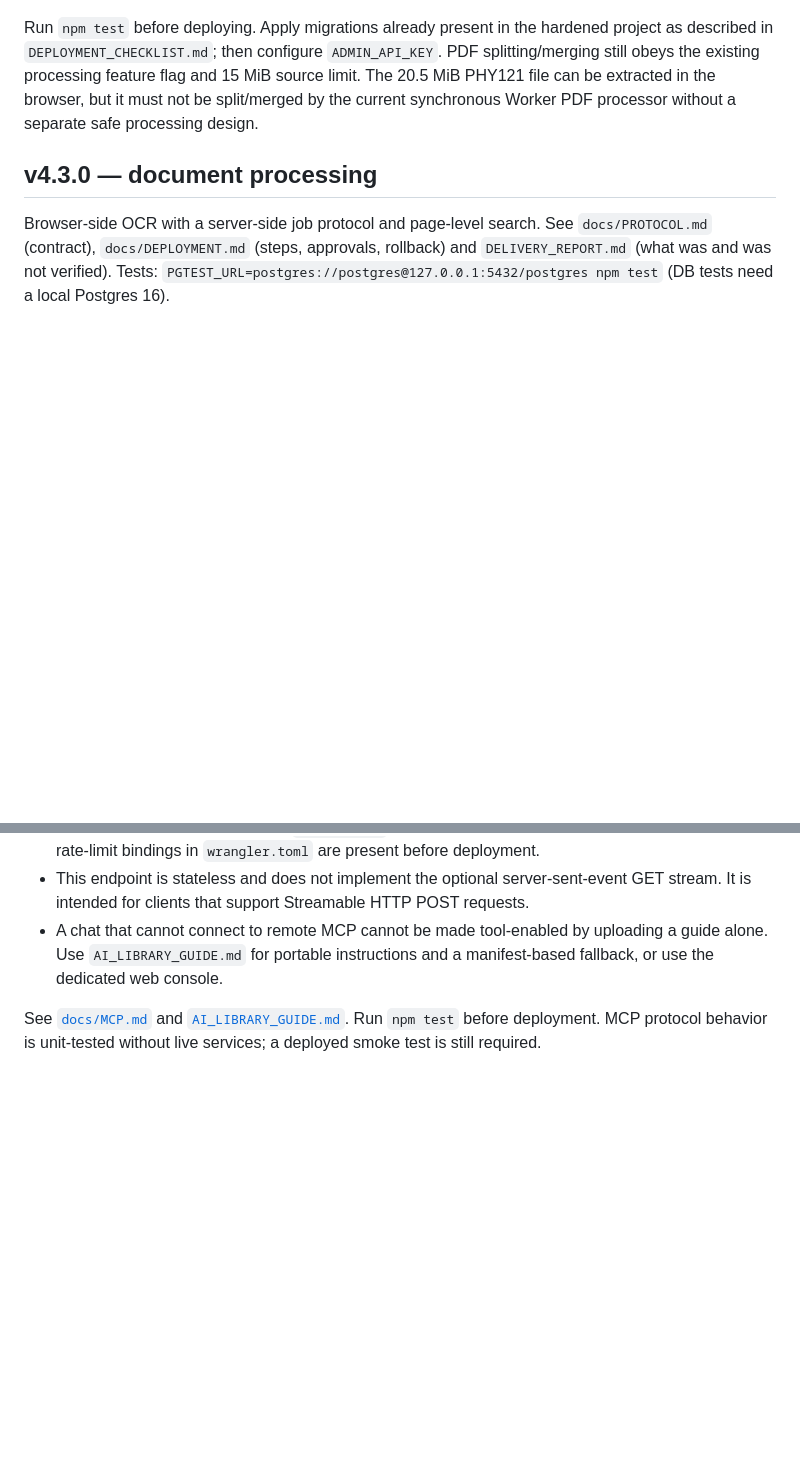
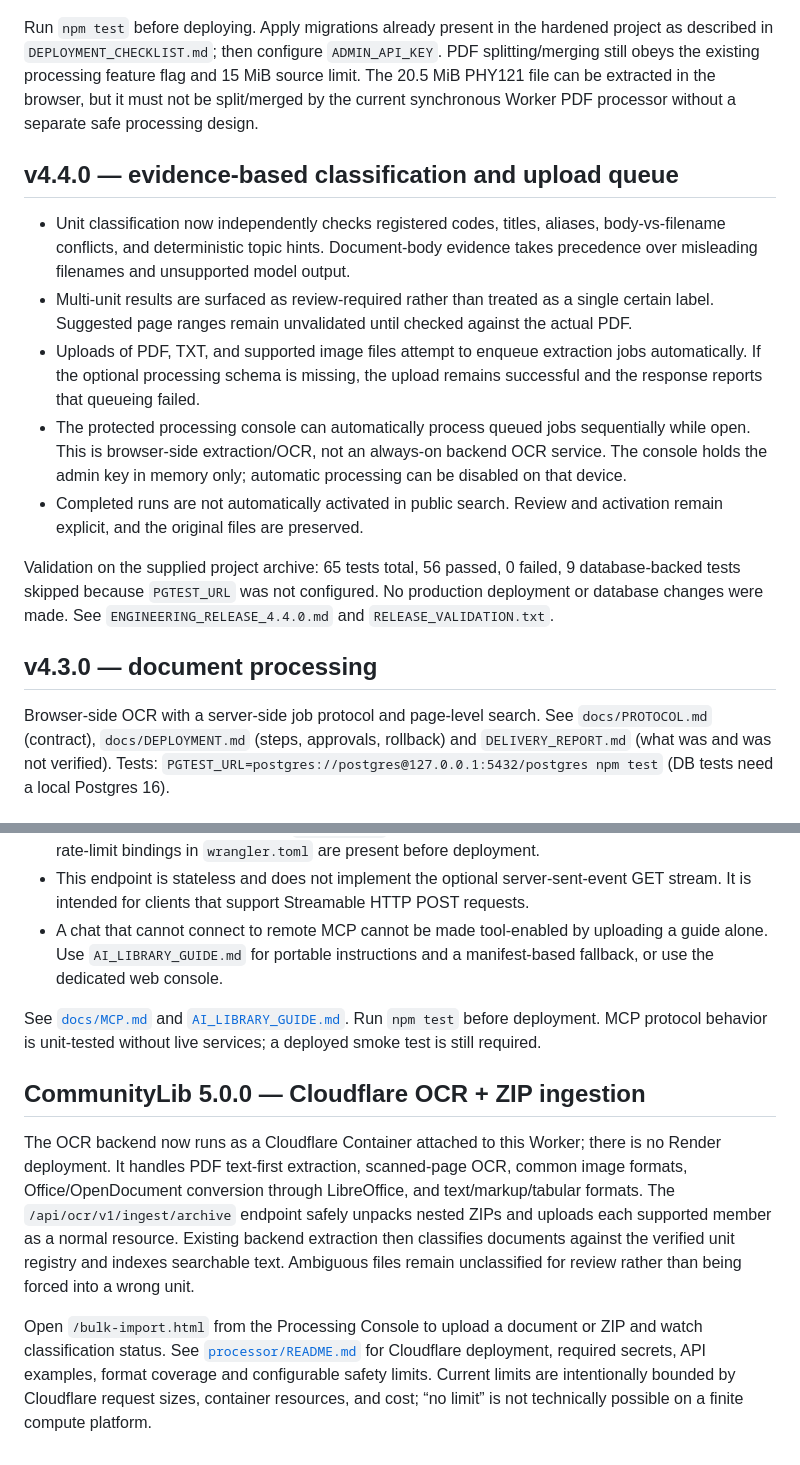
Before and after one commit to Braddock20/Communitylib, a Markdown page: README.md, 2 parts joined by grey strips. GitHub-like rendering; blank space fills up the shorter version.

Commit message:
Update via gpush

```diff
--- a/README.md
+++ b/README.md
@@ -402,6 +402,16 @@ New API endpoints:
 
 Run `npm test` before deploying. Apply migrations already present in the hardened project as described in `DEPLOYMENT_CHECKLIST.md`; then configure `ADMIN_API_KEY`. PDF splitting/merging still obeys the existing processing feature flag and 15 MiB source limit. The 20.5 MiB PHY121 file can be extracted in the browser, but it must not be split/merged by the current synchronous Worker PDF processor without a separate safe processing design.
 
+## v4.4.0 — evidence-based classification and upload queue
+
+- Unit classification now independently checks registered codes, titles, aliases, body-vs-filename conflicts, and deterministic topic hints. Document-body evidence takes precedence over misleading filenames and unsupported model output.
+- Multi-unit results are surfaced as review-required rather than treated as a single certain label. Suggested page ranges remain unvalidated until checked against the actual PDF.
+- Uploads of PDF, TXT, and supported image files attempt to enqueue extraction jobs automatically. If the optional processing schema is missing, the upload remains successful and the response reports that queueing failed.
+- The protected processing console can automatically process queued jobs sequentially while open. This is browser-side extraction/OCR, not an always-on backend OCR service. The console holds the admin key in memory only; automatic processing can be disabled on that device.
+- Completed runs are not automatically activated in public search. Review and activation remain explicit, and the original files are preserved.
+
+Validation on the supplied project archive: 65 tests total, 56 passed, 0 failed, 9 database-backed tests skipped because `PGTEST_URL` was not configured. No production deployment or database changes were made. See `ENGINEERING_RELEASE_4.4.0.md` and `RELEASE_VALIDATION.txt`.
+
 ## v4.3.0 — document processing
 Browser-side OCR with a server-side job protocol and page-level search. See `docs/PROTOCOL.md` (contract),
 `docs/DEPLOYMENT.md` (steps, approvals, rollback) and `DELIVERY_REPORT.md` (what was and was not verified).
@@ -419,3 +429,9 @@ CommunityLib exposes a stateless remote MCP endpoint at `POST /mcp` for compatib
 - A chat that cannot connect to remote MCP cannot be made tool-enabled by uploading a guide alone. Use `AI_LIBRARY_GUIDE.md` for portable instructions and a manifest-based fallback, or use the dedicated web console.
 
 See [`docs/MCP.md`](docs/MCP.md) and [`AI_LIBRARY_GUIDE.md`](AI_LIBRARY_GUIDE.md). Run `npm test` before deployment. MCP protocol behavior is unit-tested without live services; a deployed smoke test is still required.
+
+## CommunityLib 5.0.0 — Cloudflare OCR + ZIP ingestion
+
+The OCR backend now runs as a Cloudflare Container attached to this Worker; there is no Render deployment. It handles PDF text-first extraction, scanned-page OCR, common image formats, Office/OpenDocument conversion through LibreOffice, and text/markup/tabular formats. The `/api/ocr/v1/ingest/archive` endpoint safely unpacks nested ZIPs and uploads each supported member as a normal resource. Existing backend extraction then classifies documents against the verified unit registry and indexes searchable text. Ambiguous files remain unclassified for review rather than being forced into a wrong unit.
+
+Open `/bulk-import.html` from the Processing Console to upload a document or ZIP and watch classification status. See [`processor/README.md`](processor/README.md) for Cloudflare deployment, required secrets, API examples, format coverage and configurable safety limits. Current limits are intentionally bounded by Cloudflare request sizes, container resources, and cost; “no limit” is not technically possible on a finite compute platform.
```
